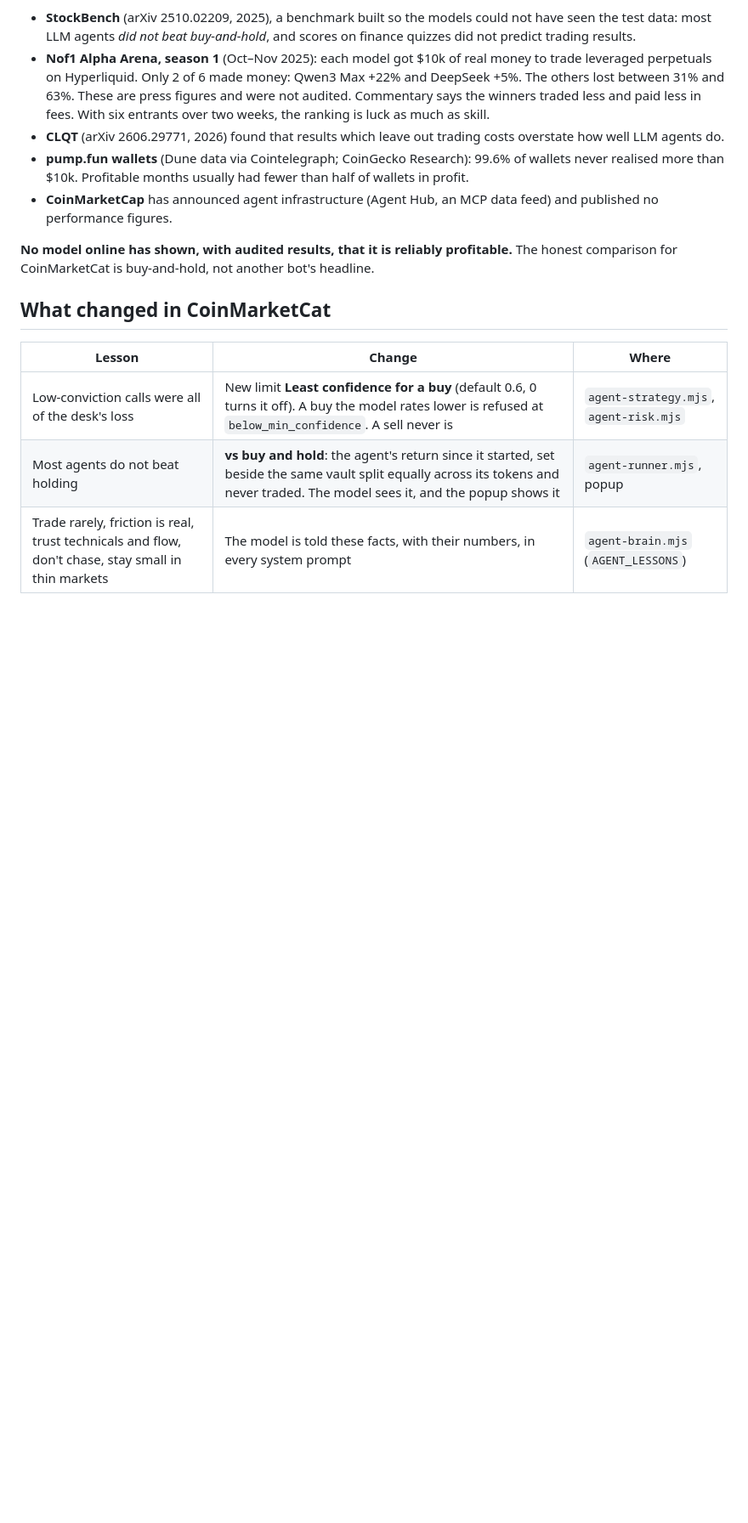
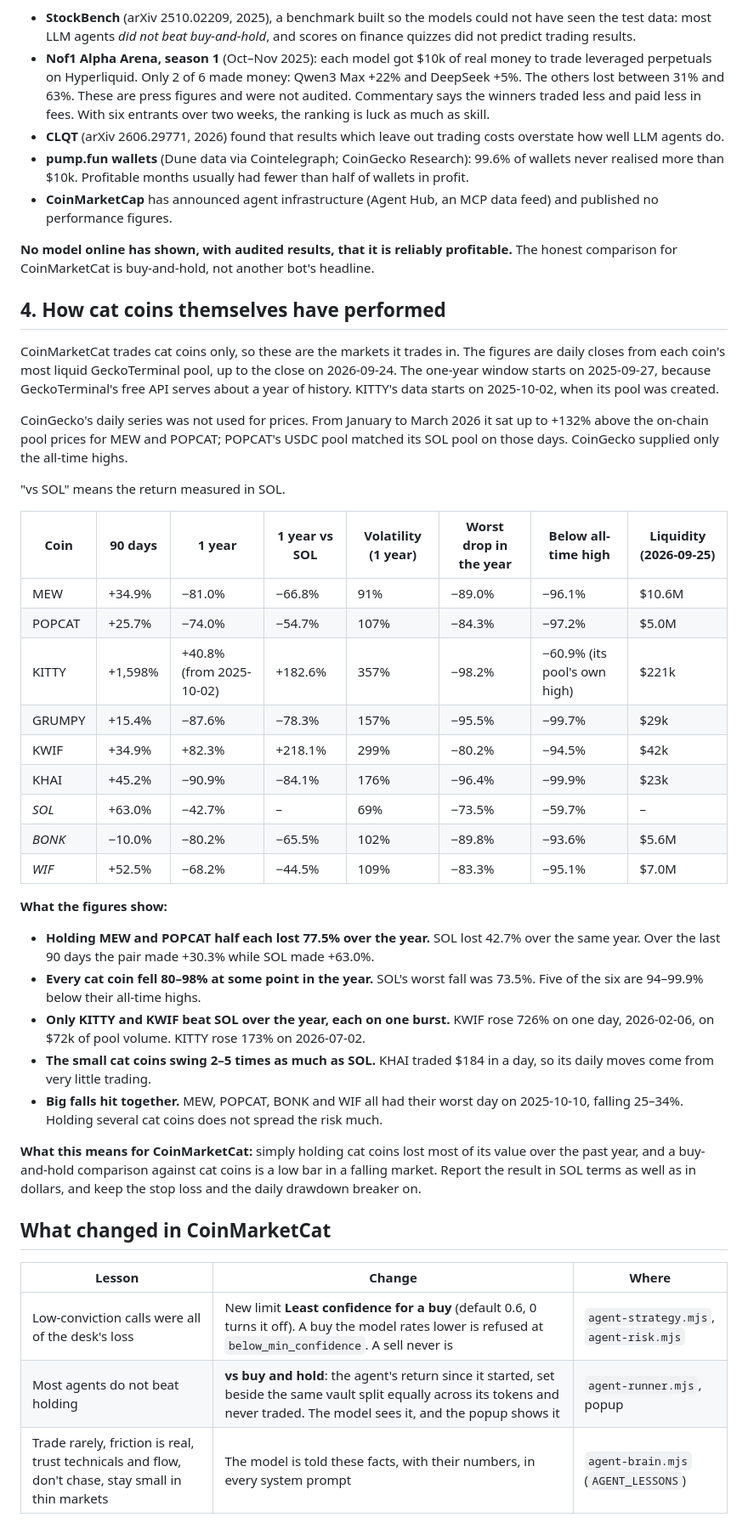
Before and after one commit to gtjvv976mb-netizen/Cat-Intelligence-Agency, a Markdown page: docs/coinmarketcat-lessons.md, the part around the change. Shown at 85% size. GitHub-like rendering; blank space fills up the shorter version.

Commit message:
How cat coins have performed: a year of on-chain pool prices beside SOL
Co-Authored-By: Claude Opus 5.5 <noreply@anthropic.com>
Claude-Session: https://claude.ai/code/session_01DY9jJhpg51gXnaFrg58CNH

```diff
--- a/docs/coinmarketcat-lessons.md
+++ b/docs/coinmarketcat-lessons.md
@@ -67,6 +67,49 @@ A research pass on 2026-09-25. Unaudited sources are marked.
 **No model online has shown, with audited results, that it is reliably profitable.**
 The honest comparison for CoinMarketCat is buy-and-hold, not another bot's headline.
 
+## 4. How cat coins themselves have performed
+
+CoinMarketCat trades cat coins only, so these are the markets it trades in. The figures are
+daily closes from each coin's most liquid GeckoTerminal pool, up to the close on 2026-09-24.
+The one-year window starts on 2025-09-27, because GeckoTerminal's free API serves about a
+year of history. KITTY's data starts on 2025-10-02, when its pool was created.
+
+CoinGecko's daily series was not used for prices. From January to March 2026 it sat up to
++132% above the on-chain pool prices for MEW and POPCAT; POPCAT's USDC pool matched its SOL
+pool on those days. CoinGecko supplied only the all-time highs.
+
+"vs SOL" means the return measured in SOL.
+
+| Coin | 90 days | 1 year | 1 year vs SOL | Volatility (1 year) | Worst drop in the year | Below all-time high | Liquidity (2026-09-25) |
+|---|---|---|---|---|---|---|---|
+| MEW | +34.9% | −81.0% | −66.8% | 91% | −89.0% | −96.1% | $10.6M |
+| POPCAT | +25.7% | −74.0% | −54.7% | 107% | −84.3% | −97.2% | $5.0M |
+| KITTY | +1,598% | +40.8% (from 2025-10-02) | +182.6% | 357% | −98.2% | −60.9% (its pool's own high) | $221k |
+| GRUMPY | +15.4% | −87.6% | −78.3% | 157% | −95.5% | −99.7% | $29k |
+| KWIF | +34.9% | +82.3% | +218.1% | 299% | −80.2% | −94.5% | $42k |
+| KHAI | +45.2% | −90.9% | −84.1% | 176% | −96.4% | −99.9% | $23k |
+| *SOL* | +63.0% | −42.7% | – | 69% | −73.5% | −59.7% | – |
+| *BONK* | −10.0% | −80.2% | −65.5% | 102% | −89.8% | −93.6% | $5.6M |
+| *WIF* | +52.5% | −68.2% | −44.5% | 109% | −83.3% | −95.1% | $7.0M |
+
+**What the figures show:**
+
+- **Holding MEW and POPCAT half each lost 77.5% over the year.** SOL lost 42.7% over the
+  same year. Over the last 90 days the pair made +30.3% while SOL made +63.0%.
+- **Every cat coin fell 80–98% at some point in the year.** SOL's worst fall was 73.5%.
+  Five of the six are 94–99.9% below their all-time highs.
+- **Only KITTY and KWIF beat SOL over the year, each on one burst.** KWIF rose 726% on one
+  day, 2026-02-06, on $72k of pool volume. KITTY rose 173% on 2026-07-02.
+- **The small cat coins swing 2–5 times as much as SOL.** KHAI traded $184 in a day, so its
+  daily moves come from very little trading.
+- **Big falls hit together.** MEW, POPCAT, BONK and WIF all had their worst day on
+  2025-10-10, falling 25–34%. Holding several cat coins does not spread the risk much.
+
+**What this means for CoinMarketCat:** simply holding cat coins lost most of its value over
+the past year, and a buy-and-hold comparison against cat coins is a low bar in a falling
+market. Report the result in SOL terms as well as in dollars, and keep the stop loss and the
+daily drawdown breaker on.
+
 ## What changed in CoinMarketCat
 
 | Lesson | Change | Where |
```
